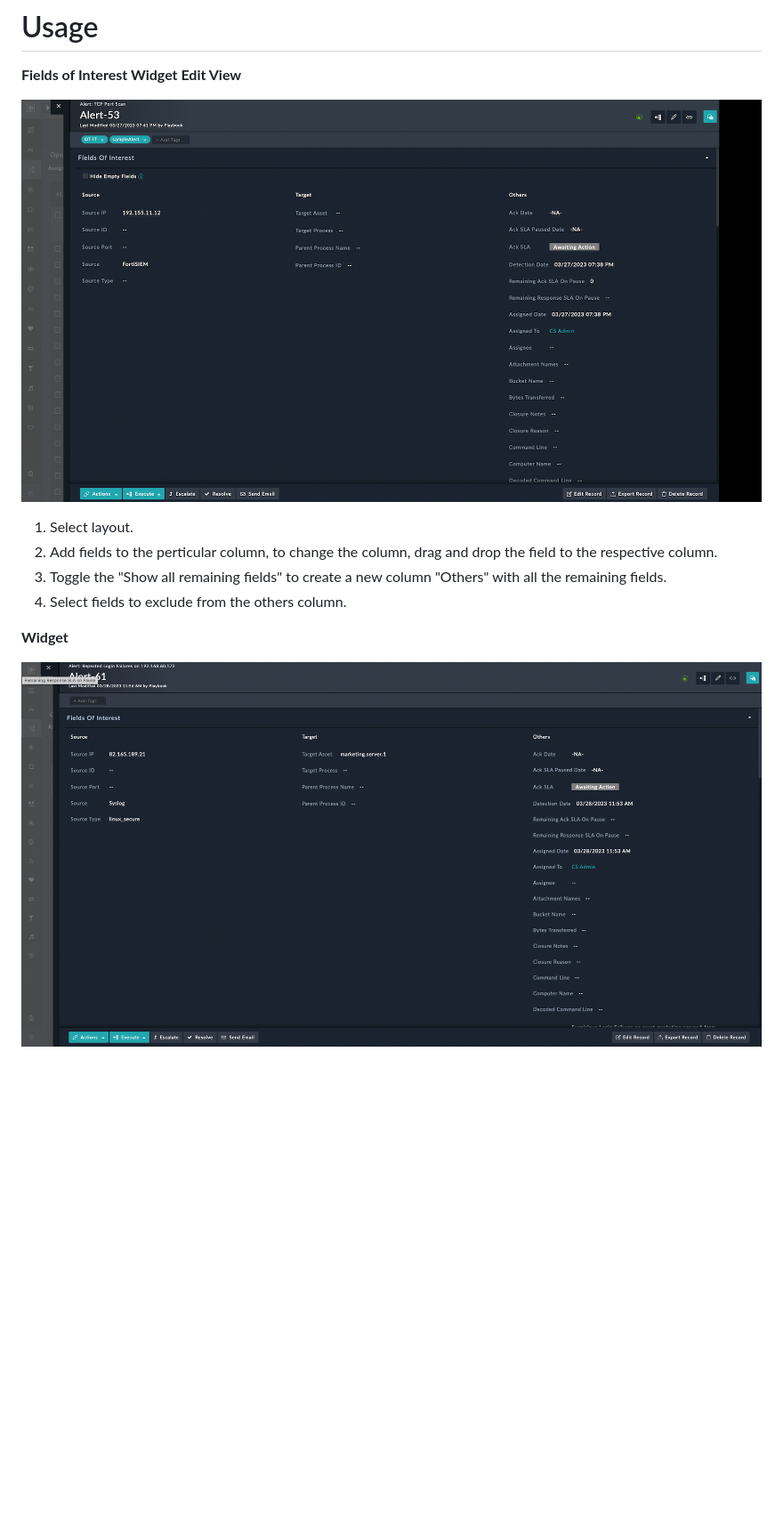
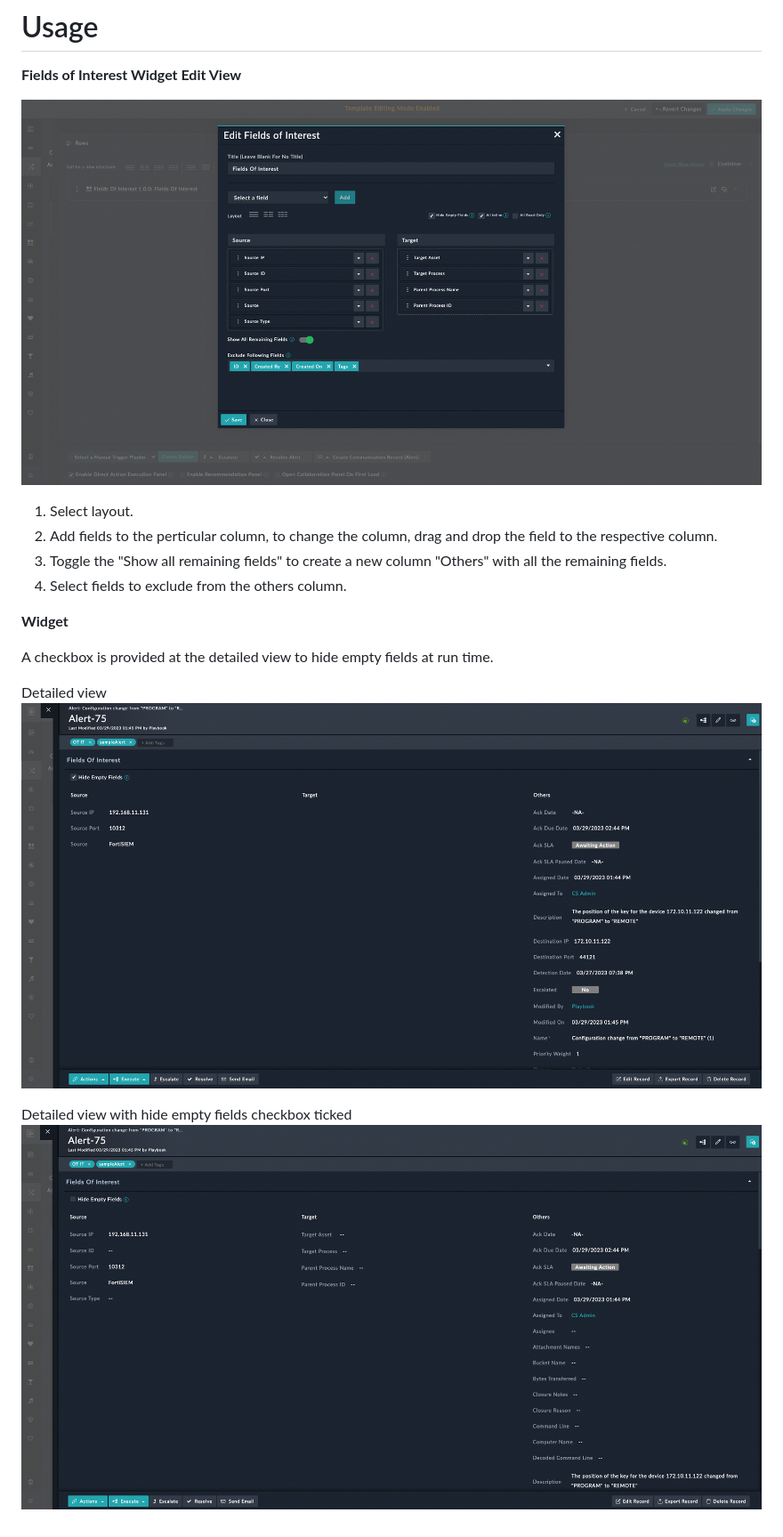
Before and after one commit to fortinet-fortisoar/widget-fields-of-interest, a Markdown page: docs/usage.md, the part around the change. Shown at 89% size. Rendered like a GitHub page; pictures changed too: docs/media/detailed-view-hidden.png (added), docs/media/detailed-view.png, docs/media/edit-fields-of-interest.png; blank space fills up the shorter version.

```diff
--- a/docs/usage.md
+++ b/docs/usage.md
@@ -15,4 +15,10 @@
 
 **Widget**
 
+A checkbox is provided at the detailed view to hide empty fields at run time.
+
+Detailed view
 ![](./media/detailed-view.png)
+
+Detailed view with hide empty fields checkbox ticked
+![](./media/detailed-view-hidden.png)
```
